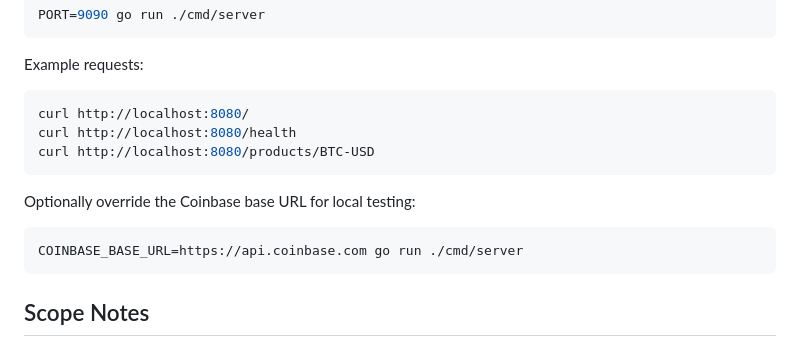
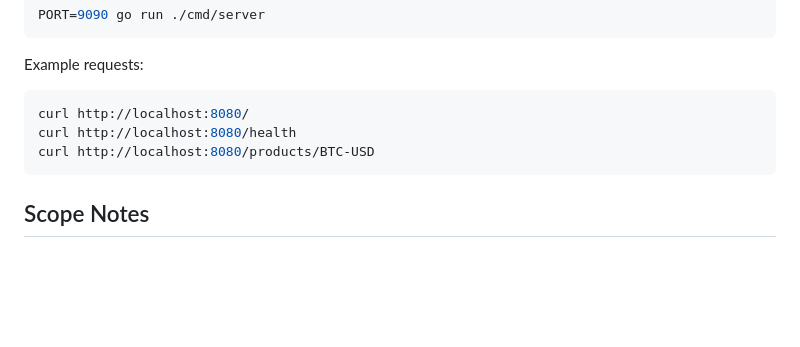
Before and after one commit to xiaofeihuang85/go-crypto-product-service, a Markdown page: README.md, the part around the change. GitHub-like rendering; blank space fills up the shorter version.

````diff
--- a/README.md
+++ b/README.md
@@ -77,12 +77,6 @@ curl http://localhost:8080/health
 curl http://localhost:8080/products/BTC-USD
 ```
 
-Optionally override the Coinbase base URL for local testing:
-
-```bash
-COINBASE_BASE_URL=https://api.coinbase.com go run ./cmd/server
-```
-
 ## Scope Notes
 
 This project is meant to represent a clean, well-explained subset of a cache
````
